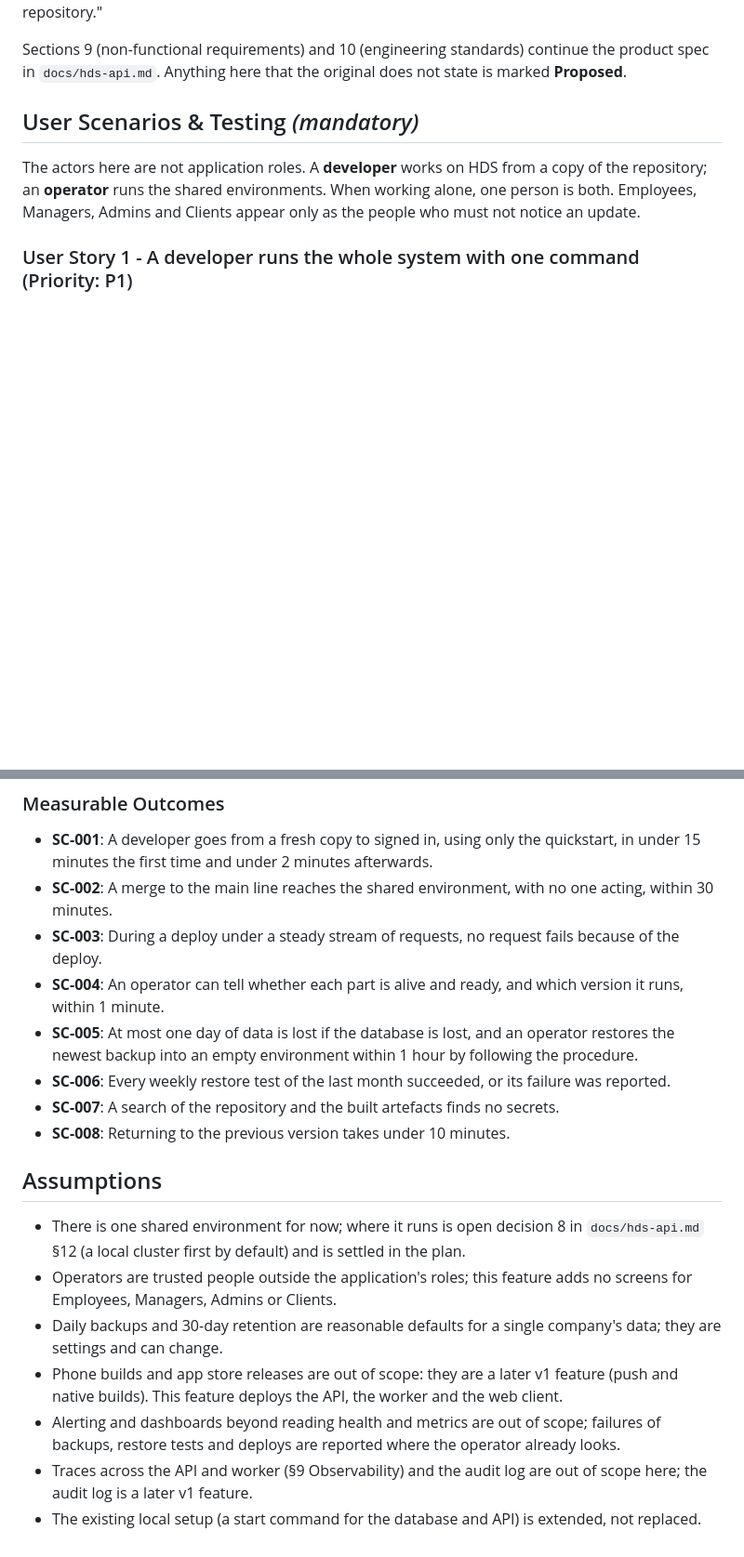
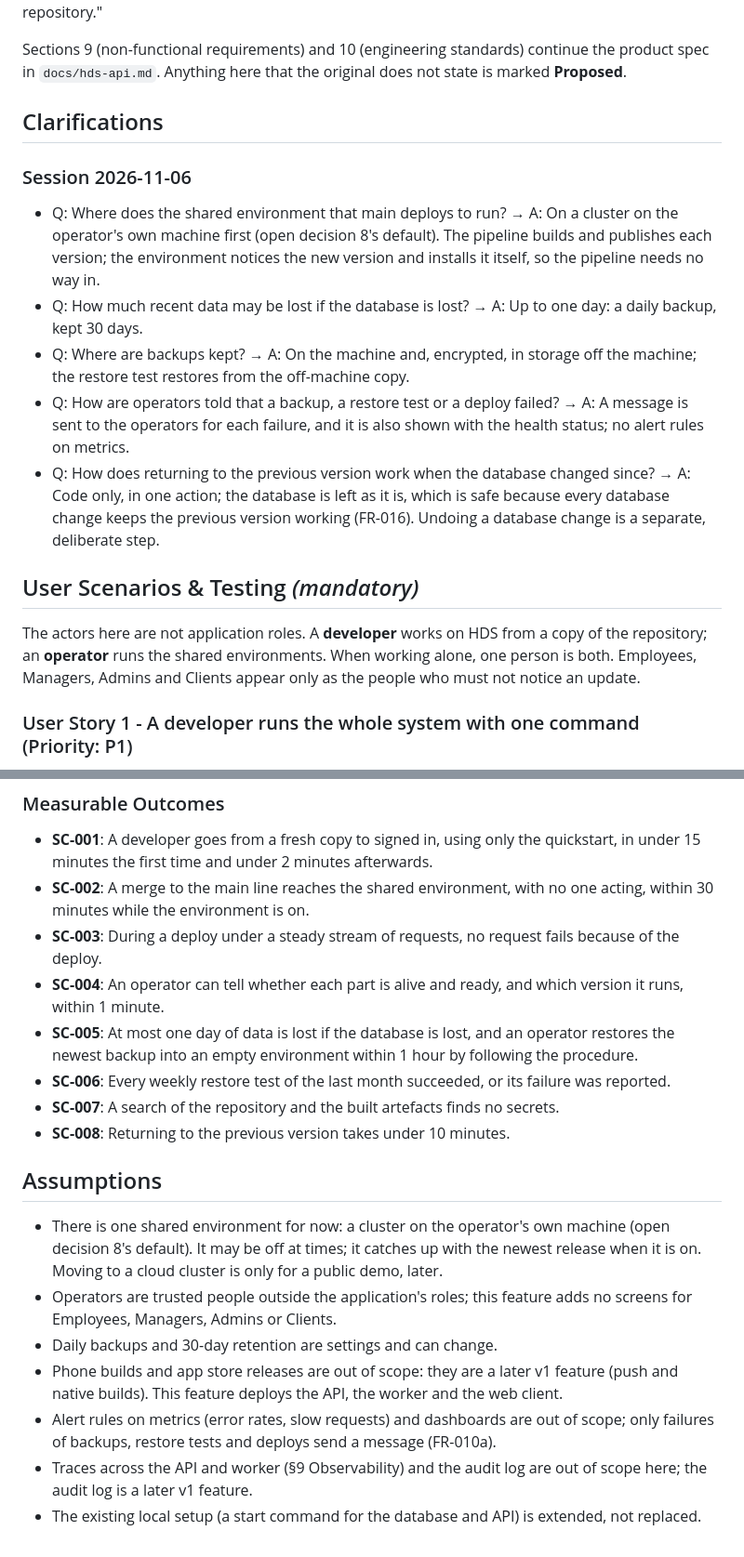
Before and after one commit to AviyaYemini/HDS, a Markdown page: specs/006-deploy-operations/spec.md, 2 parts joined by grey strips. Shown at 93% size. GitHub-like rendering; blank space fills up the shorter version.

```diff
--- a/specs/006-deploy-operations/spec.md
+++ b/specs/006-deploy-operations/spec.md
@@ -13,6 +13,24 @@ backups with a tested restore, zero-downtime updates, no secrets in the reposito
 
 Sections 9 (non-functional requirements) and 10 (engineering standards) continue the product spec in
 `docs/hds-api.md`. Anything here that the original does not state is marked **Proposed**.
+
+## Clarifications
+
+### Session 2026-11-06
+
+- Q: Where does the shared environment that main deploys to run? → A: On a cluster on the operator's
+  own machine first (open decision 8's default). The pipeline builds and publishes each version; the
+  environment notices the new version and installs it itself, so the pipeline needs no way in.
+- Q: How much recent data may be lost if the database is lost? → A: Up to one day: a daily backup,
+  kept 30 days.
+- Q: Where are backups kept? → A: On the machine and, encrypted, in storage off the machine; the
+  restore test restores from the off-machine copy.
+- Q: How are operators told that a backup, a restore test or a deploy failed? → A: A message is sent
+  to the operators for each failure, and it is also shown with the health status; no alert rules on
+  metrics.
+- Q: How does returning to the previous version work when the database changed since? → A: Code only,
+  in one action; the database is left as it is, which is safe because every database change keeps the
+  previous version working (FR-016). Undoing a database change is a separate, deliberate step.
 
 ## User Scenarios & Testing *(mandatory)*
 
@@ -290,7 +318,7 @@ outside.
 - **SC-001**: A developer goes from a fresh copy to signed in, using only the quickstart, in under 15
   minutes the first time and under 2 minutes afterwards.
 - **SC-002**: A merge to the main line reaches the shared environment, with no one acting, within 30
-  minutes.
+  minutes while the environment is on.
 - **SC-003**: During a deploy under a steady stream of requests, no request fails because of the deploy.
 - **SC-004**: An operator can tell whether each part is alive and ready, and which version it runs,
   within 1 minute.
@@ -302,16 +330,16 @@ outside.
 
 ## Assumptions
 
-- There is one shared environment for now; where it runs is open decision 8 in `docs/hds-api.md` §12
-  (a local cluster first by default) and is settled in the plan.
+- There is one shared environment for now: a cluster on the operator's own machine (open decision 8's
+  default). It may be off at times; it catches up with the newest release when it is on. Moving to a
+  cloud cluster is only for a public demo, later.
 - Operators are trusted people outside the application's roles; this feature adds no screens for
   Employees, Managers, Admins or Clients.
-- Daily backups and 30-day retention are reasonable defaults for a single company's data; they are
-  settings and can change.
+- Daily backups and 30-day retention are settings and can change.
 - Phone builds and app store releases are out of scope: they are a later v1 feature (push and native
   builds). This feature deploys the API, the worker and the web client.
-- Alerting and dashboards beyond reading health and metrics are out of scope; failures of backups,
-  restore tests and deploys are reported where the operator already looks.
+- Alert rules on metrics (error rates, slow requests) and dashboards are out of scope; only failures of
+  backups, restore tests and deploys send a message (FR-010a).
 - Traces across the API and worker (§9 Observability) and the audit log are out of scope here; the
   audit log is a later v1 feature.
 - The existing local setup (a start command for the database and API) is extended, not replaced.
```
Also changed, not shown: other parts of specs/006-deploy-operations/spec.md (+21 -11 lines).
